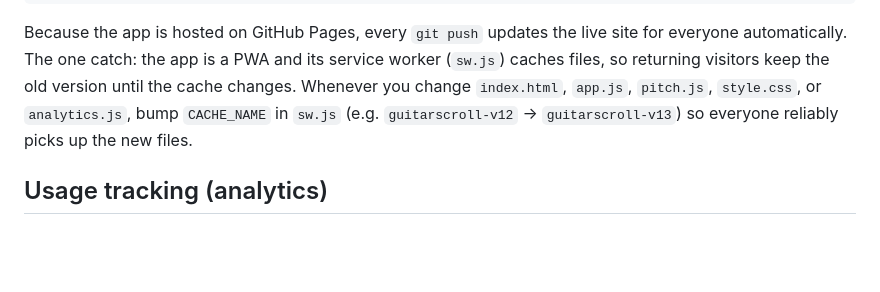
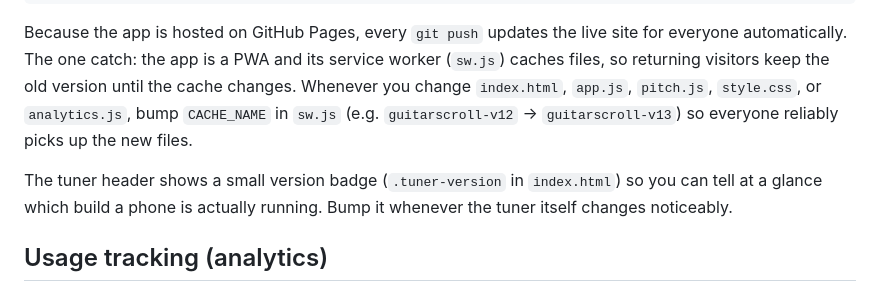
Before and after one commit to OlivierTrudeau/guitar-scroll, a Markdown page: README.md, the part around the change. GitHub-like rendering; blank space fills up the shorter version.

Commit message:
Note the tuner version badge in the README
Co-authored-by: OlivierTrudeau <OlivierTrudeau@users.noreply.github.com>

```diff
--- a/README.md
+++ b/README.md
@@ -65,6 +65,10 @@ the cache changes. Whenever you change `index.html`, `app.js`, `pitch.js`,
 `guitarscroll-v12` → `guitarscroll-v13`) so everyone reliably picks up the new
 files.
 
+The tuner header shows a small version badge (`.tuner-version` in
+`index.html`) so you can tell at a glance which build a phone is actually
+running. Bump it whenever the tuner itself changes noticeably.
+
 ## Usage tracking (analytics)
 
 The app reports anonymous usage so you can see how many people use it, whether
```
